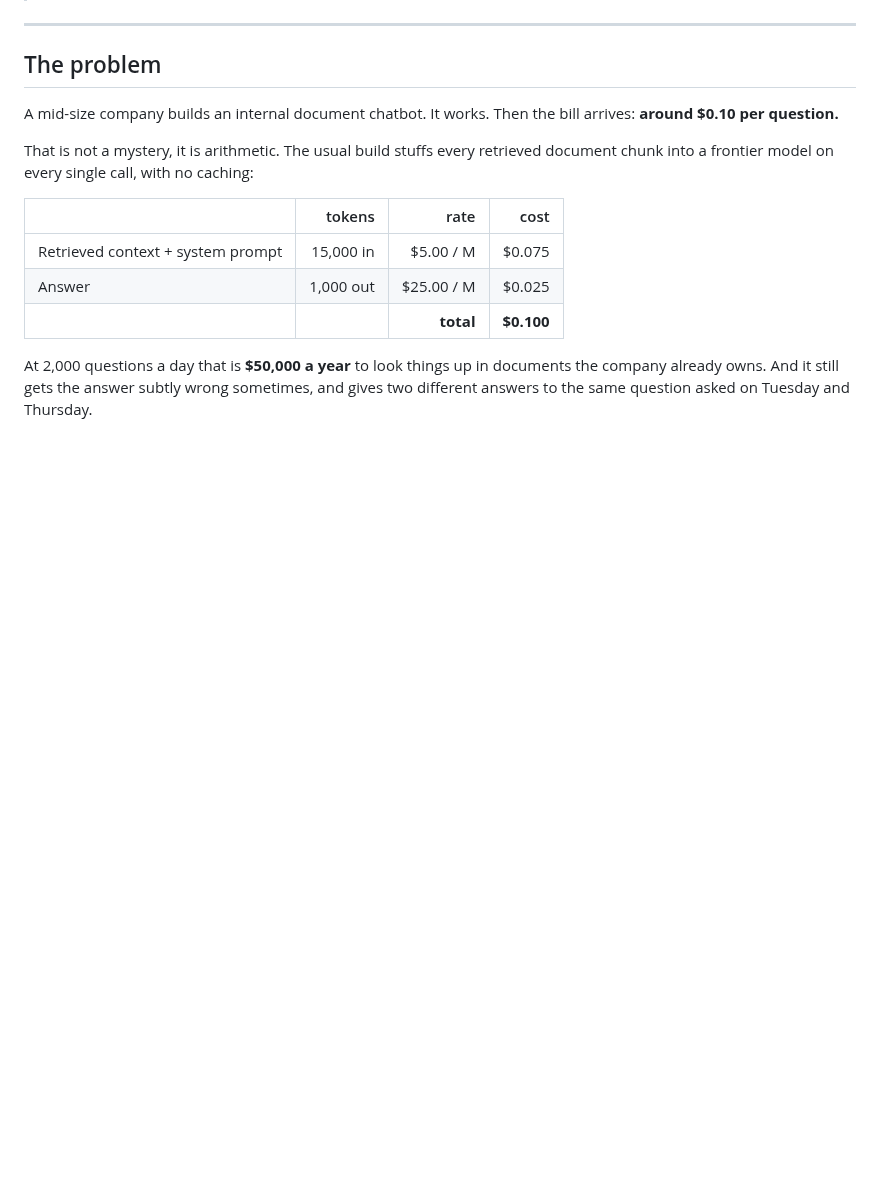
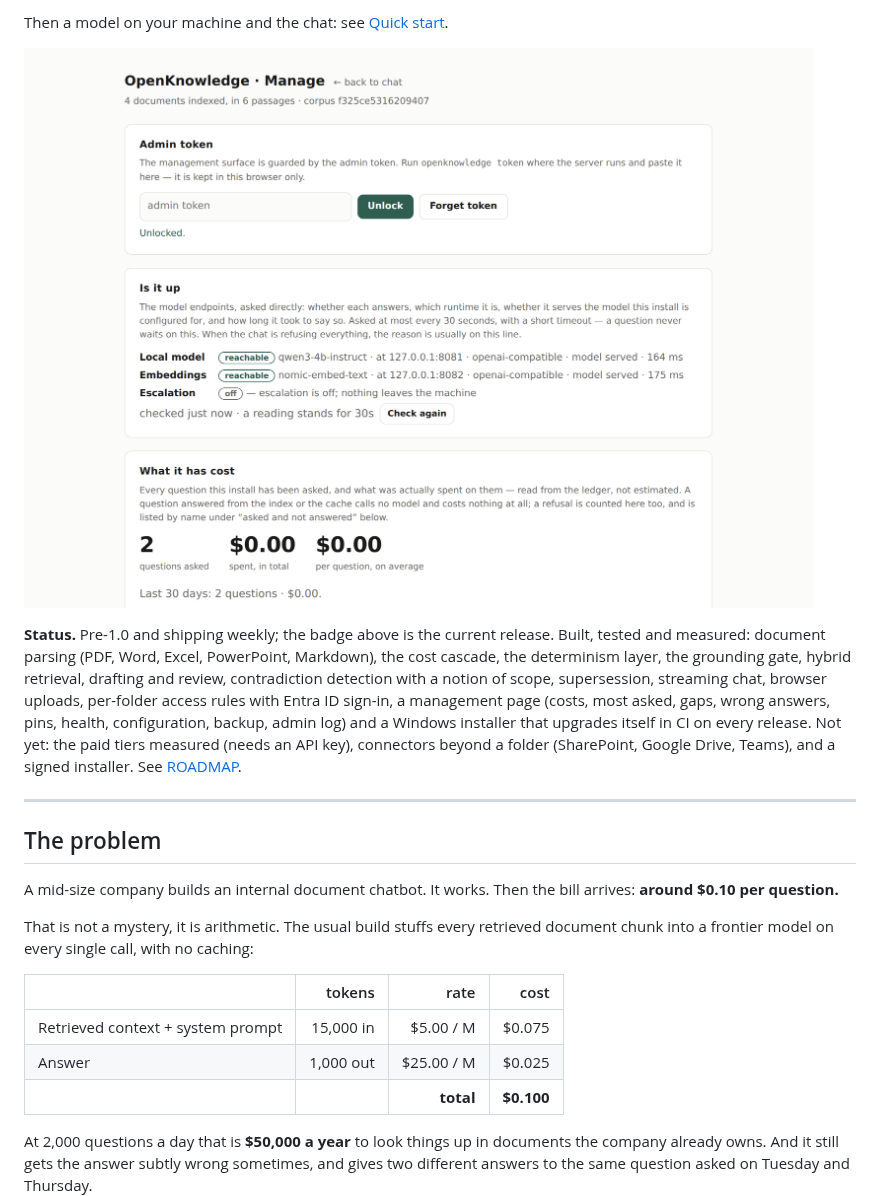
Before and after one commit to FedericoTs/OpenKnowledge, a Markdown page: README.md, the part around one of its changes. Drawn GitHub-style; pictures changed too: docs/images/manage.png (added); blank space fills up the shorter version.

```diff
--- a/README.md
+++ b/README.md
@@ -18,3 +45,16 @@ own hardware, your own API keys, or both — including as a Windows desktop app.
+Then a model on your machine and the chat: see [Quick start](#quick-start).
+
+![The management page: whether each model endpoint answers, what the install has cost, what people ask most](docs/images/manage.png)
+
+**Status.** Pre-1.0 and shipping weekly; the badge above is the current release. Built,
+tested and measured: document parsing (PDF, Word, Excel, PowerPoint, Markdown), the cost
+cascade, the determinism layer, the grounding gate, hybrid retrieval, drafting and review,
+contradiction detection with a notion of scope, supersession, streaming chat, browser
+uploads, per-folder access rules with Entra ID sign-in, a management page (costs, most
+asked, gaps, wrong answers, pins, health, configuration, backup, admin log) and a Windows
+installer that upgrades itself in CI on every release. Not yet: the paid tiers measured
+(needs an API key), connectors beyond a folder (SharePoint, Google Drive, Teams), and a
+signed installer. See [ROADMAP](docs/ROADMAP.md).
 
 ---
 
```
Also changed, not shown: other parts of README.md (+39 -12 lines), docs/images/chat.png (added).
